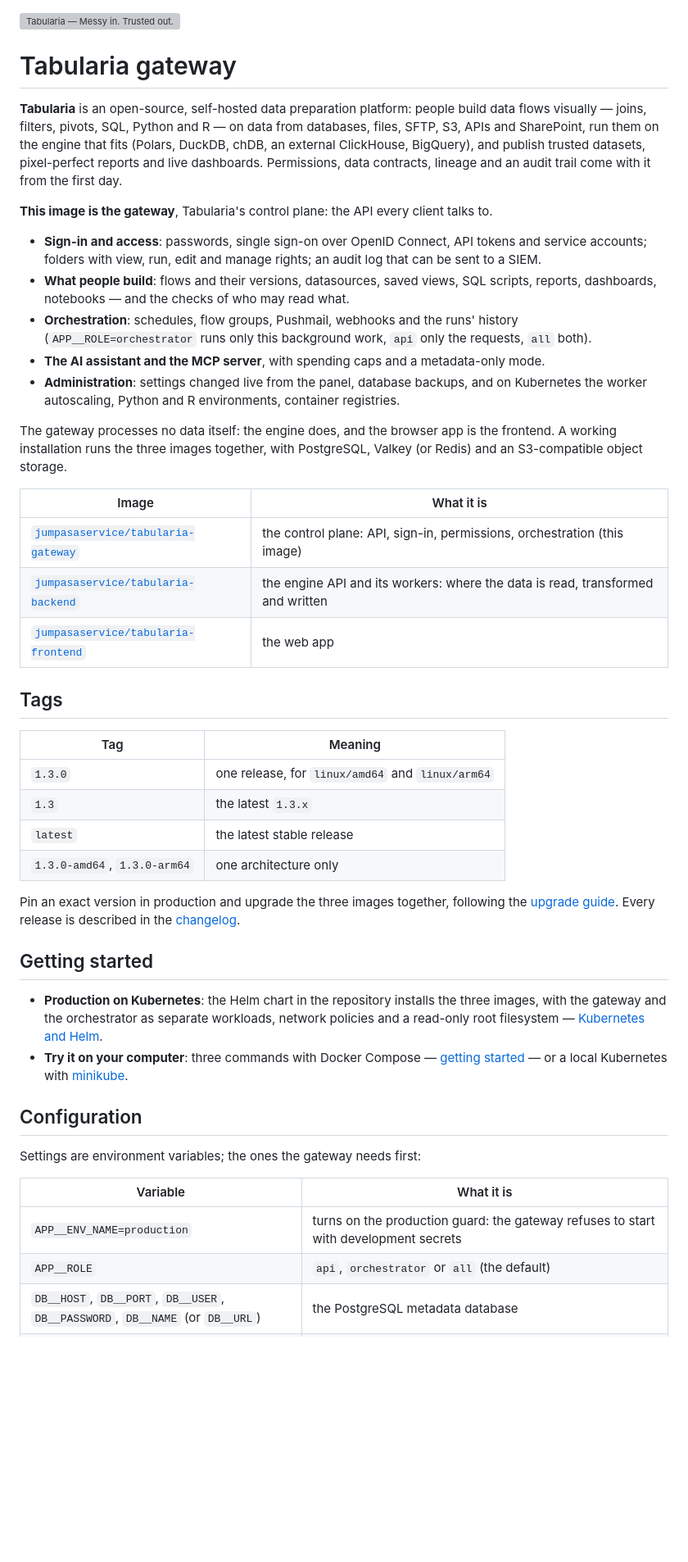
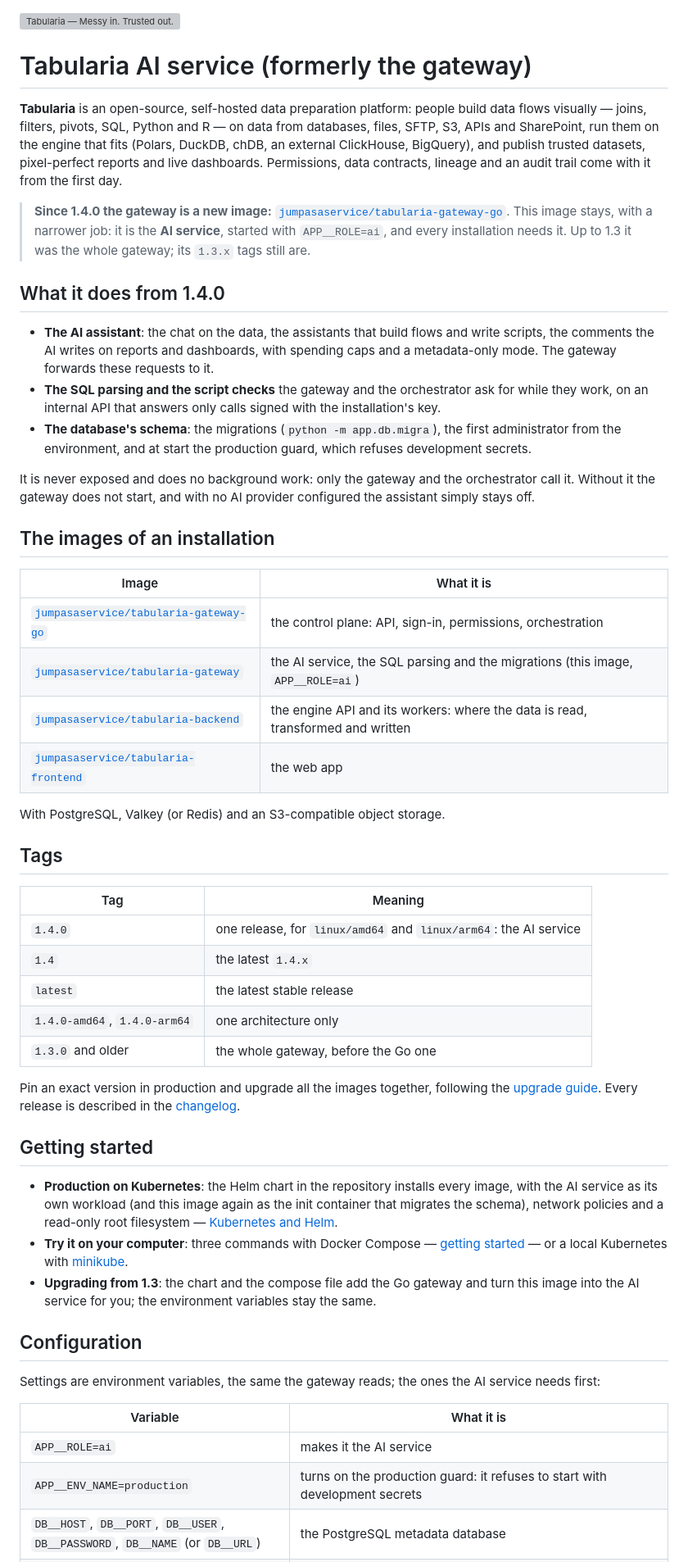
Before and after one commit to JumpAsAService/Tabularia, a Markdown page: .github/dockerhub/tabularia-gateway.md, the part around one of its changes. Shown at 82% size. Drawn GitHub-style; blank space fills up the shorter version; grey boxes are pictures that could not be loaded.

```diff
--- a/.github/dockerhub/tabularia-gateway.md
+++ b/.github/dockerhub/tabularia-gateway.md
@@ -1,6 +1,6 @@
 ![Tabularia — Messy in. Trusted out.](https://tabularia.org/og.png)
 
-# Tabularia gateway
+# Tabularia AI service (formerly the gateway)
 
 **Tabularia** is an open-source, self-hosted data preparation platform: people build data
 flows visually — joins, filters, pivots, SQL, Python and R — on data from databases, files,
@@ -9,59 +9,72 @@ external ClickHouse, BigQuery), and publish trusted datasets, pixel-perfect repo
 dashboards. Permissions, data contracts, lineage and an audit trail come with it from the
 first day.
 
-**This image is the gateway**, Tabularia's control plane: the API every client talks to.
+> **Since 1.4.0 the gateway is a new image:**
+> [`jumpasaservice/tabularia-gateway-go`](https://hub.docker.com/r/jumpasaservice/tabularia-gateway-go).
+> This image stays, with a narrower job: it is the **AI service**, started with
+> `APP__ROLE=ai`, and every installation needs it. Up to 1.3 it was the whole gateway;
+> its `1.3.x` tags still are.
 
-- **Sign-in and access**: passwords, single sign-on over OpenID Connect, API tokens and
-  service accounts; folders with view, run, edit and manage rights; an audit log that can
-  be sent to a SIEM.
-- **What people build**: flows and their versions, datasources, saved views, SQL scripts,
-  reports, dashboards, notebooks — and the checks of who may read what.
-- **Orchestration**: schedules, flow groups, Pushmail, webhooks and the runs' history
-  (`APP__ROLE=orchestrator` runs only this background work, `api` only the requests,
-  `all` both).
-- **The AI assistant and the MCP server**, with spending caps and a metadata-only mode.
-- **Administration**: settings changed live from the panel, database backups, and on
-  Kubernetes the worker autoscaling, Python and R environments, container registries.
+## What it does from 1.4.0
 
-The gateway processes no data itself: the engine does, and the browser app is the frontend.
-A working installation runs the three images together, with PostgreSQL, Valkey (or Redis)
-and an S3-compatible object storage.
+- **The AI assistant**: the chat on the data, the assistants that build flows and write
+  scripts, the comments the AI writes on reports and dashboards, with spending caps and a
+  metadata-only mode. The gateway forwards these requests to it.
+- **The SQL parsing and the script checks** the gateway and the orchestrator ask
+  for while they work, on an internal API that answers only calls signed with the
+  installation's key.
+- **The database's schema**: the migrations (`python -m app.db.migra`), the first
+  administrator from the environment, and at start the production guard, which refuses
+  development secrets.
+
+It is never exposed and does no background work: only the gateway and the orchestrator
+call it. Without it the gateway does not start, and with no AI provider
+configured the assistant simply stays off.
+
+## The images of an installation
 
 | Image | What it is |
 |---|---|
-| [`jumpasaservice/tabularia-gateway`](https://hub.docker.com/r/jumpasaservice/tabularia-gateway) | the control plane: API, sign-in, permissions, orchestration (this image) |
+| [`jumpasaservice/tabularia-gateway-go`](https://hub.docker.com/r/jumpasaservice/tabularia-gateway-go) | the control plane: API, sign-in, permissions, orchestration |
+| [`jumpasaservice/tabularia-gateway`](https://hub.docker.com/r/jumpasaservice/tabularia-gateway) | the AI service, the SQL parsing and the migrations (this image, `APP__ROLE=ai`) |
 | [`jumpasaservice/tabularia-backend`](https://hub.docker.com/r/jumpasaservice/tabularia-backend) | the engine API and its workers: where the data is read, transformed and written |
 | [`jumpasaservice/tabularia-frontend`](https://hub.docker.com/r/jumpasaservice/tabularia-frontend) | the web app |
+
+With PostgreSQL, Valkey (or Redis) and an S3-compatible object storage.
 
 ## Tags
 
 | Tag | Meaning |
 |---|---|
-| `1.3.0` | one release, for `linux/amd64` and `linux/arm64` |
-| `1.3` | the latest `1.3.x` |
+| `1.4.0` | one release, for `linux/amd64` and `linux/arm64`: the AI service |
+| `1.4` | the latest `1.4.x` |
 | `latest` | the latest stable release |
-| `1.3.0-amd64`, `1.3.0-arm64` | one architecture only |
+| `1.4.0-amd64`, `1.4.0-arm64` | one architecture only |
+| `1.3.0` and older | the whole gateway, before the Go one |
 
-Pin an exact version in production and upgrade the three images together, following the
+Pin an exact version in production and upgrade all the images together, following the
 [upgrade guide](https://tabularia.org/docs/deploy/upgrading/). Every release is described
 in the [changelog](https://github.com/JumpAsAService/Tabularia/blob/main/CHANGELOG.md).
 
 ## Getting started
 
-- **Production on Kubernetes**: the Helm chart in the repository installs the three images,
-  with the gateway and the orchestrator as separate workloads, network policies and a
-  read-only root filesystem —
+- **Production on Kubernetes**: the Helm chart in the repository installs every image, with
+  the AI service as its own workload (and this image again as the init container that
+  migrates the schema), network policies and a read-only root filesystem —
   [Kubernetes and Helm](https://tabularia.org/docs/deploy/kubernetes/).
 - **Try it on your computer**: three commands with Docker Compose —
   [getting started](https://tabularia.org/docs/getting-started-docker-compose/) — or a
   local Kubernetes with [minikube](https://tabularia.org/docs/deploy/minikube/).
+- **Upgrading from 1.3**: the chart and the compose file add the Go gateway and turn this
+  image into the AI service for you; the environment variables stay the same.
 
 ## Configuration
 
-Settings are environment variables; the ones the gateway needs first:
+Settings are environment variables, the same the gateway reads; the ones the AI service
+needs first:
 
 | Variable | What it is |
 |---|---|
-| `APP__ENV_NAME=production` | turns on the production guard: the gateway refuses to start with development secrets |
-| `APP__ROLE` | `api`, `orchestrator` or `all` (the default) |
+| `APP__ROLE=ai` | makes it the AI service |
+| `APP__ENV_NAME=production` | turns on the production guard: it refuses to start with development secrets |
 | `DB__HOST`, `DB__PORT`, `DB__USER`, `DB__PASSWORD`, `DB__NAME` (or `DB__URL`) | the PostgreSQL metadata database |
```
Also changed, not shown: other parts of .github/dockerhub/tabularia-gateway.md (+5 -5 lines), .github/dockerhub/tabularia-gateway-go.md (added, +123 -0 lines).
